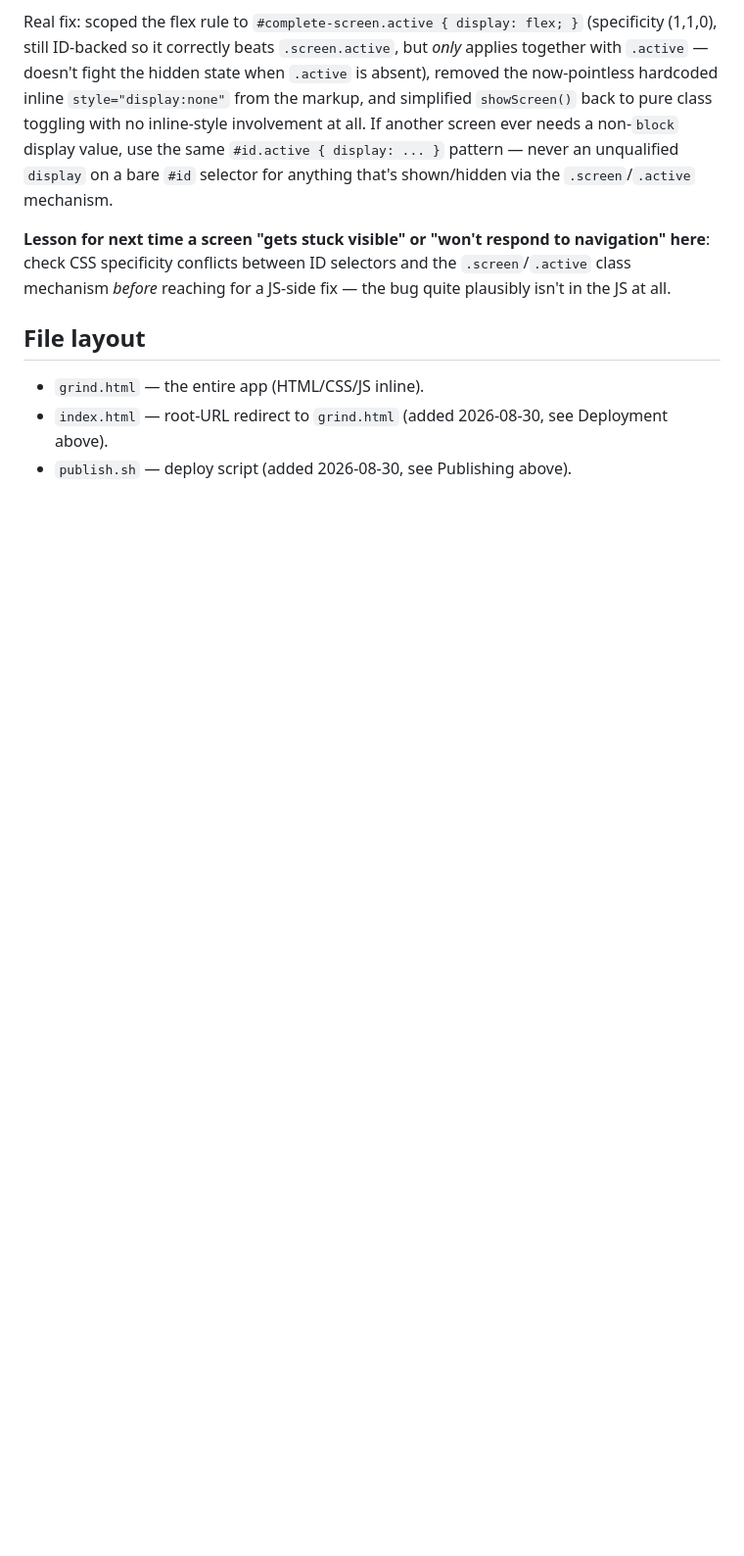
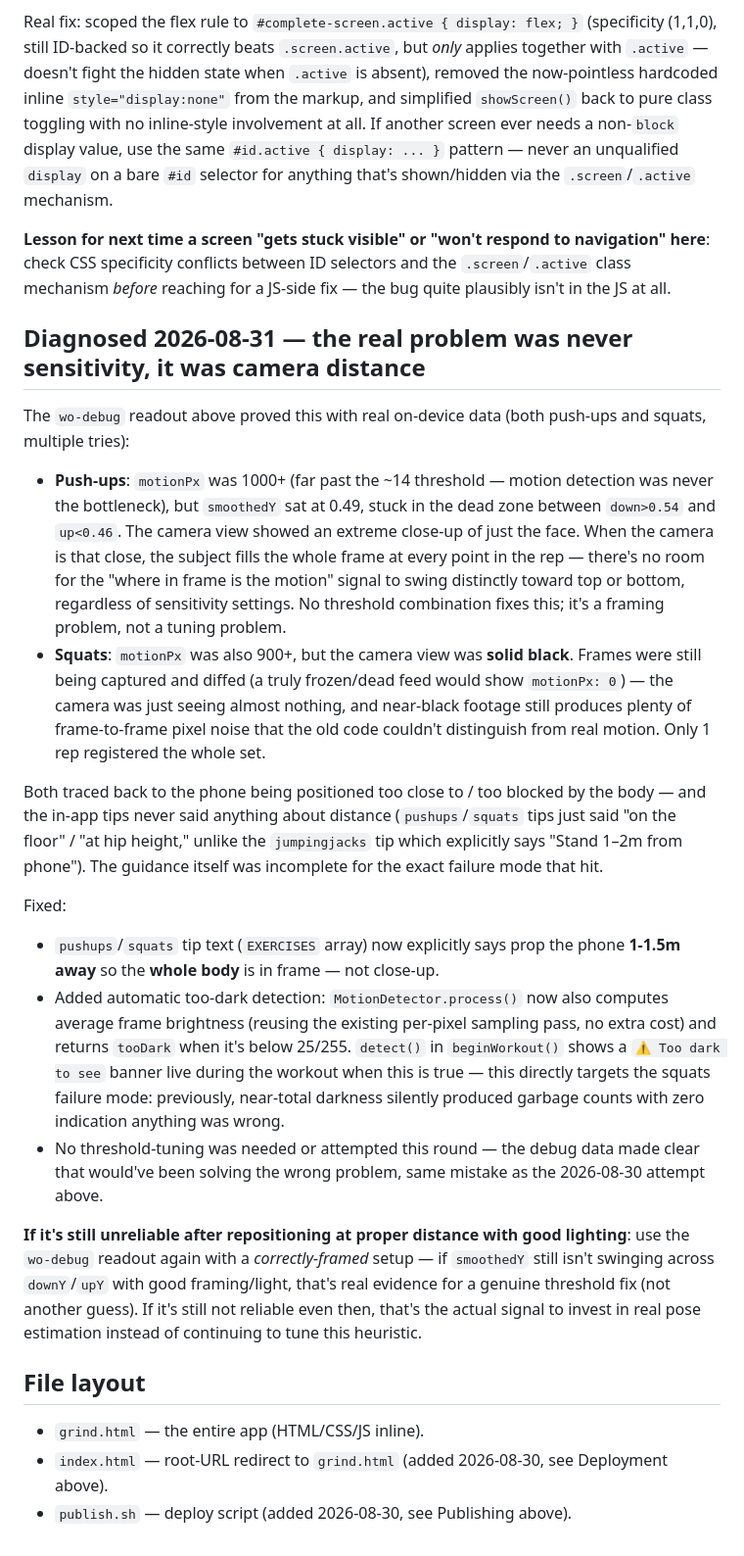
Before and after one commit to rjthor/grind-app, a Markdown page: CLAUDE.md, the part around the change. Shown at 98% size. Rendered like a GitHub page; blank space fills up the shorter version.

Commit message:
Document the framing/distance diagnosis and too-dark warning fix

```diff
--- a/CLAUDE.md
+++ b/CLAUDE.md
@@ -68,6 +68,20 @@ Real fix: scoped the flex rule to `#complete-screen.active { display: flex; }` (
 
 **Lesson for next time a screen "gets stuck visible" or "won't respond to navigation" here**: check CSS specificity conflicts between ID selectors and the `.screen`/`.active` class mechanism *before* reaching for a JS-side fix — the bug quite plausibly isn't in the JS at all.
 
+## Diagnosed 2026-08-31 — the real problem was never sensitivity, it was camera distance
+The `wo-debug` readout above proved this with real on-device data (both push-ups and squats, multiple tries):
+- **Push-ups**: `motionPx` was 1000+ (far past the ~14 threshold — motion detection was never the bottleneck), but `smoothedY` sat at 0.49, stuck in the dead zone between `down>0.54` and `up<0.46`. The camera view showed an extreme close-up of just the face. When the camera is that close, the subject fills the whole frame at every point in the rep — there's no room for the "where in frame is the motion" signal to swing distinctly toward top or bottom, regardless of sensitivity settings. No threshold combination fixes this; it's a framing problem, not a tuning problem.
+- **Squats**: `motionPx` was also 900+, but the camera view was **solid black**. Frames were still being captured and diffed (a truly frozen/dead feed would show `motionPx: 0`) — the camera was just seeing almost nothing, and near-black footage still produces plenty of frame-to-frame pixel noise that the old code couldn't distinguish from real motion. Only 1 rep registered the whole set.
+
+Both traced back to the phone being positioned too close to / too blocked by the body — and the in-app tips never said anything about distance (`pushups`/`squats` tips just said "on the floor" / "at hip height," unlike the `jumpingjacks` tip which explicitly says "Stand 1–2m from phone"). The guidance itself was incomplete for the exact failure mode that hit.
+
+Fixed:
+- `pushups`/`squats` tip text (`EXERCISES` array) now explicitly says prop the phone **1-1.5m away** so the **whole body** is in frame — not close-up.
+- Added automatic too-dark detection: `MotionDetector.process()` now also computes average frame brightness (reusing the existing per-pixel sampling pass, no extra cost) and returns `tooDark` when it's below 25/255. `detect()` in `beginWorkout()` shows a `⚠️ Too dark to see` banner live during the workout when this is true — this directly targets the squats failure mode: previously, near-total darkness silently produced garbage counts with zero indication anything was wrong.
+- No threshold-tuning was needed or attempted this round — the debug data made clear that would've been solving the wrong problem, same mistake as the 2026-08-30 attempt above.
+
+**If it's still unreliable after repositioning at proper distance with good lighting**: use the `wo-debug` readout again with a *correctly-framed* setup — if `smoothedY` still isn't swinging across `downY`/`upY` with good framing/light, that's real evidence for a genuine threshold fix (not another guess). If it's still not reliable even then, that's the actual signal to invest in real pose estimation instead of continuing to tune this heuristic.
+
 ## File layout
 - `grind.html` — the entire app (HTML/CSS/JS inline).
 - `index.html` — root-URL redirect to `grind.html` (added 2026-08-30, see Deployment above).
```
